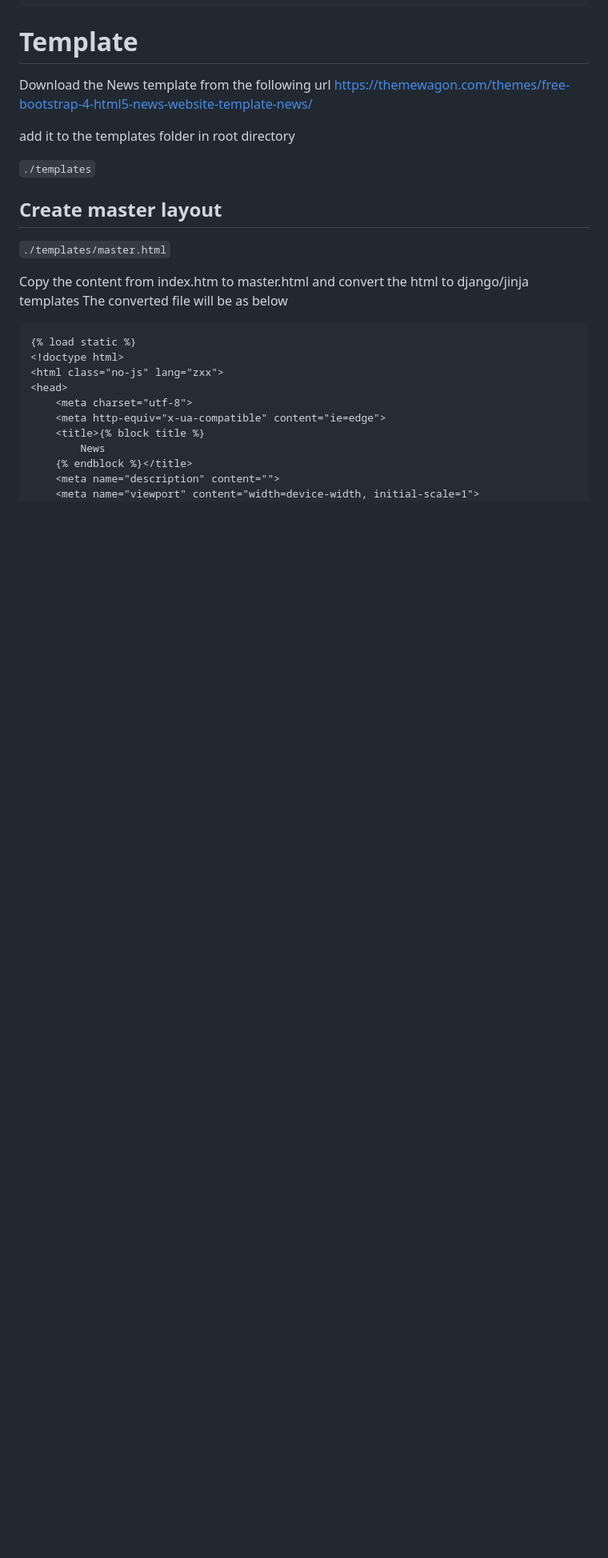
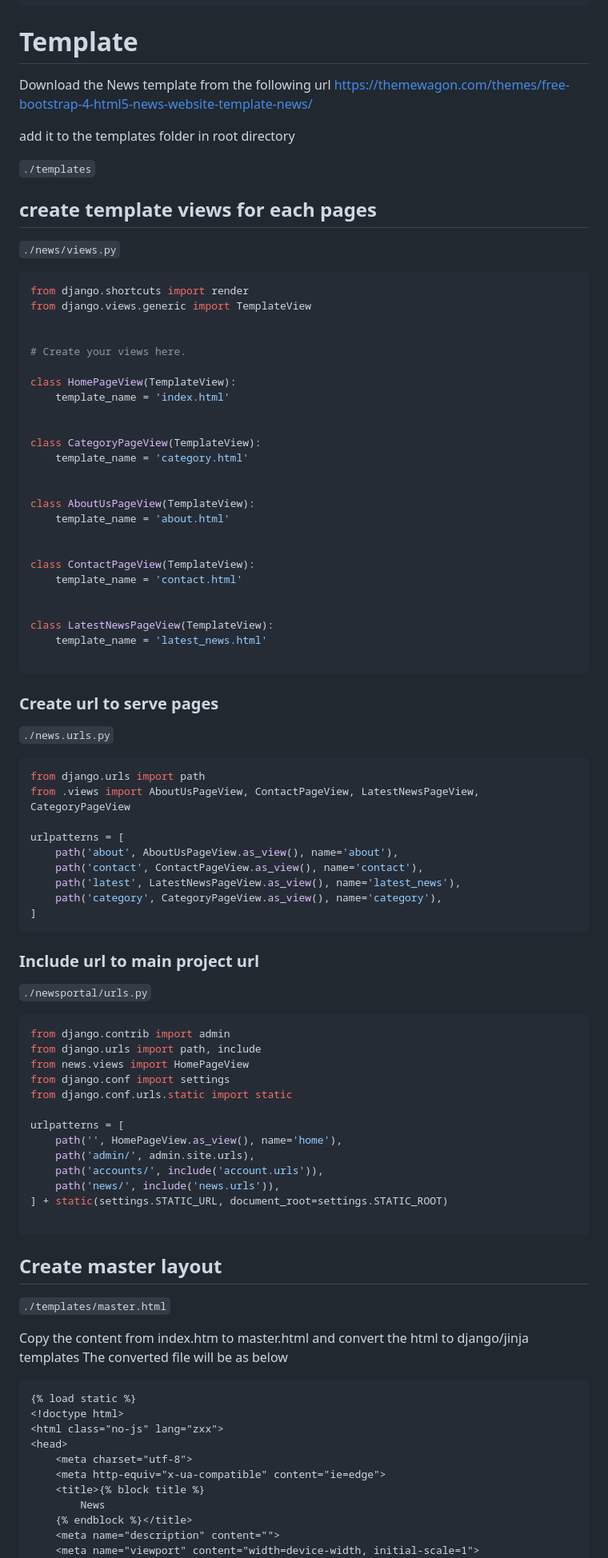
Before and after one commit to sub-rat/NewsPortal, a Markdown page: news_portal.md, the part around one of its changes. Shown at 80% size. GitHub-like rendering; blank space fills up the shorter version.

Commit message:
document updated

````diff
--- a/news_portal.md
+++ b/news_portal.md
@@ -147,6 +155,69 @@ https://themewagon.com/themes/free-bootstrap-4-html5-news-website-template-news/
 add it to the templates folder in root directory
 
 `./templates`
+
+
+## create template views for each pages
+`./news/views.py`
+```python
+from django.shortcuts import render
+from django.views.generic import TemplateView
+
+
+# Create your views here.
+
+class HomePageView(TemplateView):
+    template_name = 'index.html'
+
+
+class CategoryPageView(TemplateView):
+    template_name = 'category.html'
+
+
+class AboutUsPageView(TemplateView):
+    template_name = 'about.html'
+
+
+class ContactPageView(TemplateView):
+    template_name = 'contact.html'
+
+
+class LatestNewsPageView(TemplateView):
+    template_name = 'latest_news.html'
+
+```
+
+### Create url to serve pages
+`./news.urls.py`
+```python
+from django.urls import path
+from .views import AboutUsPageView, ContactPageView, LatestNewsPageView, CategoryPageView
+
+urlpatterns = [
+    path('about', AboutUsPageView.as_view(), name='about'),
+    path('contact', ContactPageView.as_view(), name='contact'),
+    path('latest', LatestNewsPageView.as_view(), name='latest_news'),
+    path('category', CategoryPageView.as_view(), name='category'),
+]
+```
+
+### Include url to main project url
+`./newsportal/urls.py`
+```python
+from django.contrib import admin
+from django.urls import path, include
+from news.views import HomePageView
+from django.conf import settings
+from django.conf.urls.static import static
+
+urlpatterns = [
+    path('', HomePageView.as_view(), name='home'),
+    path('admin/', admin.site.urls),
+    path('accounts/', include('account.urls')),
+    path('news/', include('news.urls')),
+] + static(settings.STATIC_URL, document_root=settings.STATIC_ROOT)
+
+```
 
 ## Create master layout
 `./templates/master.html`
````
Also changed, not shown: other parts of news_portal.md (+8 -0 lines).
